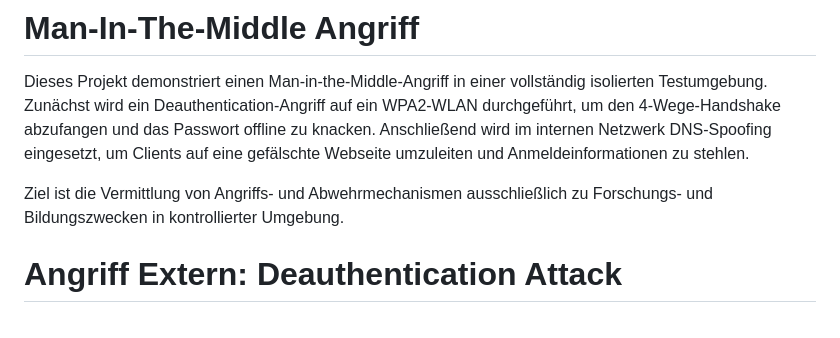
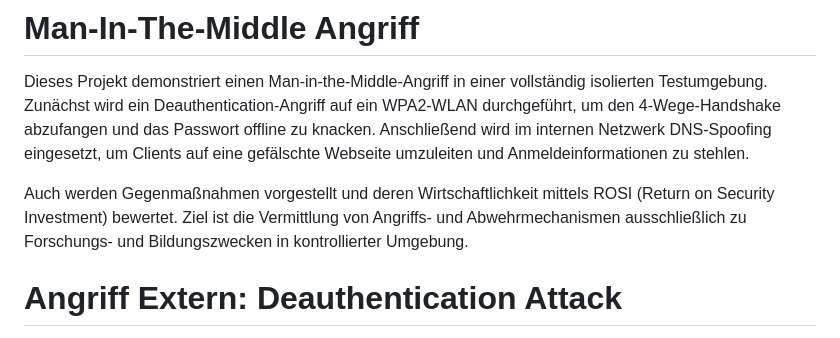
Before and after one commit to DiscountMilk/infosys-projektarbeit-2, a Markdown page: README.md, the part around the change. GitHub-like rendering.

Commit message:
fix: economic aspecs added

```diff
--- a/README.md
+++ b/README.md
@@ -4,7 +4,9 @@ Dieses Projekt demonstriert einen Man-in-the-Middle-Angriff in einer vollständi
 Zunächst wird ein Deauthentication-Angriff auf ein WPA2-WLAN durchgeführt, um den 4-Wege-Handshake abzufangen und das Passwort offline zu knacken.
 Anschließend wird im internen Netzwerk DNS-Spoofing eingesetzt, um Clients auf eine gefälschte Webseite umzuleiten und Anmeldeinformationen zu stehlen.
 
+Auch werden Gegenmaßnahmen vorgestellt und deren Wirtschaftlichkeit mittels ROSI (Return on Security Investment) bewertet.
 Ziel ist die Vermittlung von Angriffs- und Abwehrmechanismen ausschließlich zu Forschungs- und Bildungszwecken in kontrollierter Umgebung.
+
 # Angriff Extern: Deauthentication Attack
 
 Ein Deauthentication-Angriff zwingt WLAN-Clients aus einem WPA2-Netzwerk heraus, um sie zu einem Rogue-Access-Point (AP) des Angreifers zu locken. Dies nutzt den automatischen Wiederverbindungsmechanismus der Geräte aus, wodurch der Angreifer sensible Daten abfangen oder das Passwort knacken kann.
```
